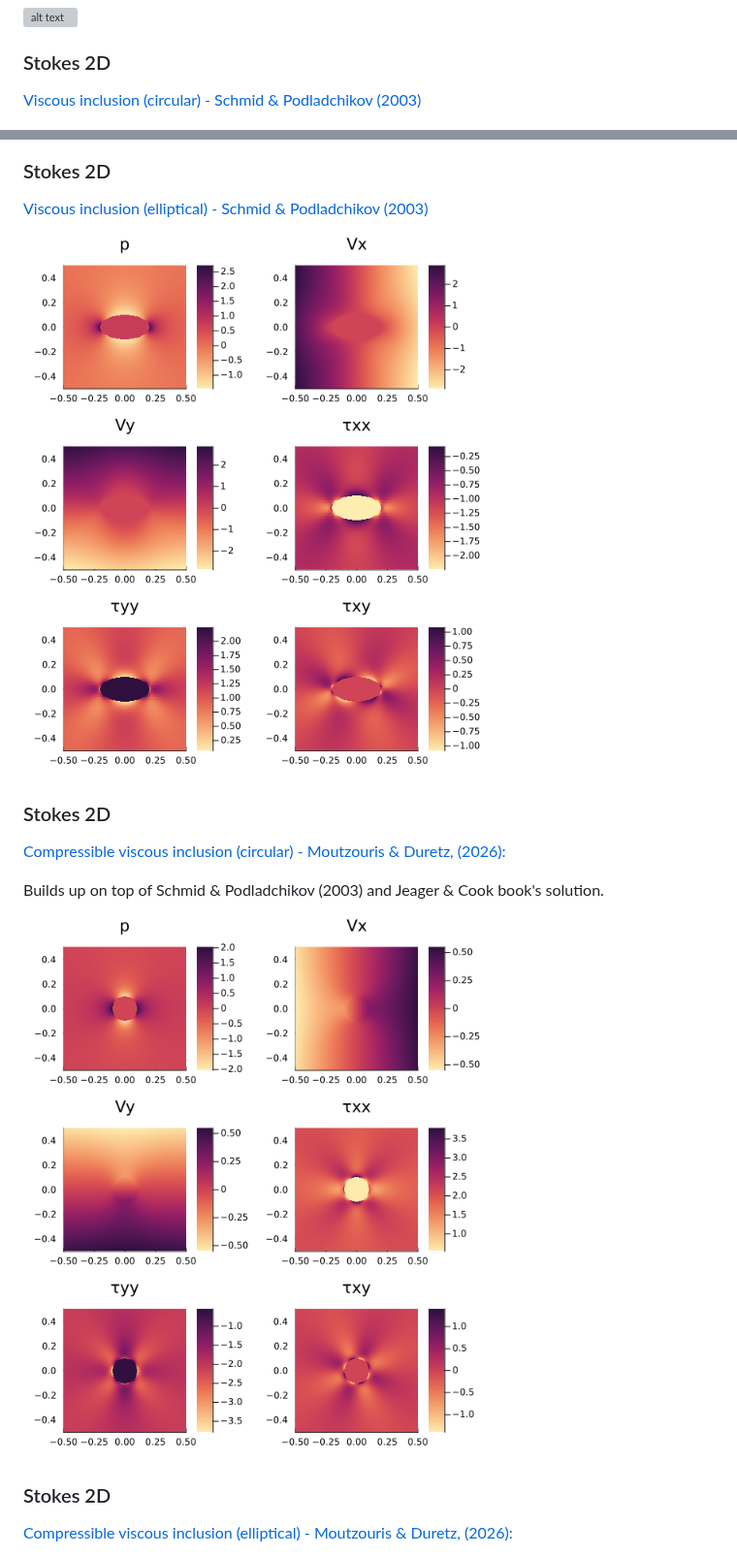
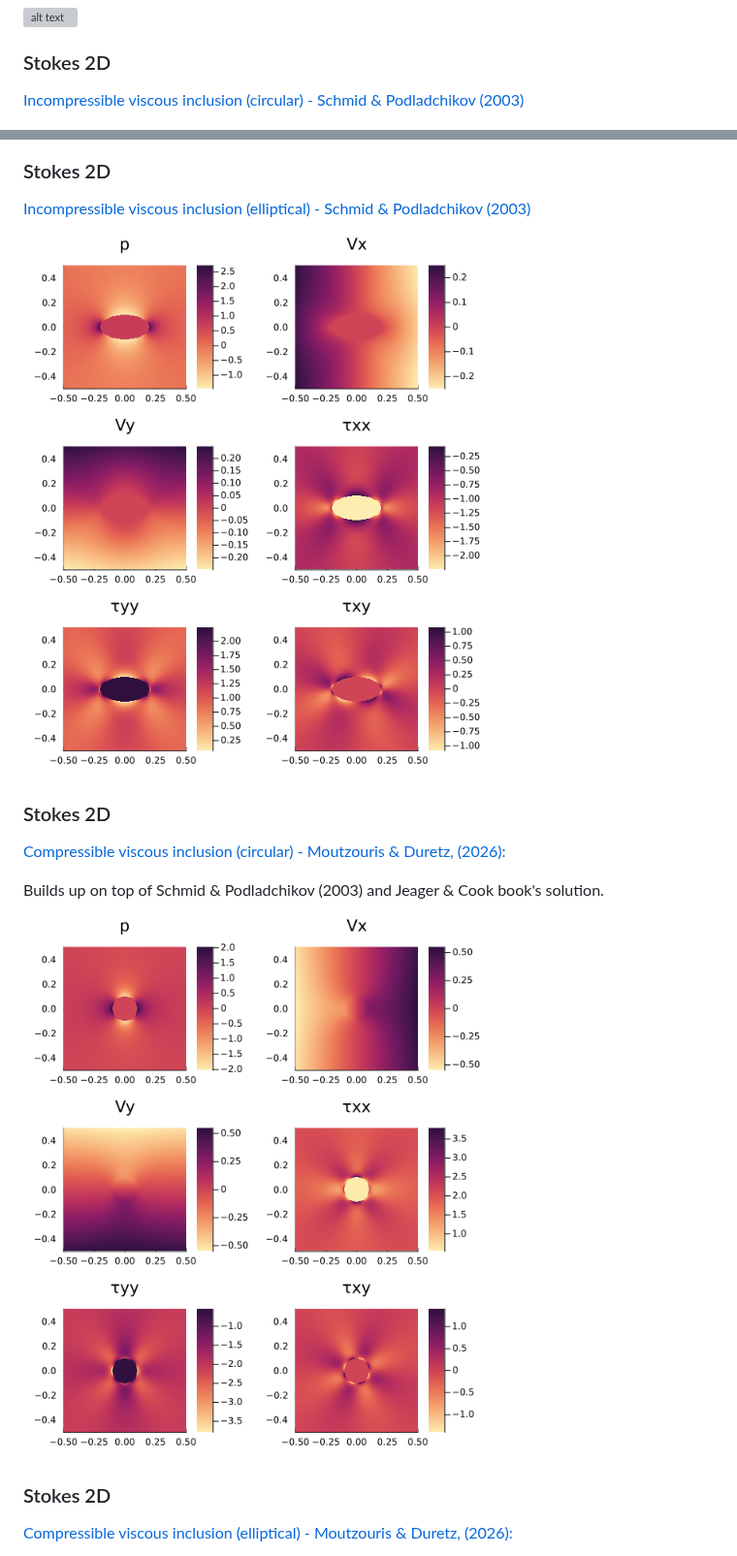
Before and after one commit to tduretz/ExactFieldSolutions.jl, a Markdown page: README.md, 2 parts joined by grey strips. Shown at 97% size. Rendered like a GitHub page; pictures changed too: img/Stokes2D_Schmid2003_ellipse.png; grey boxes are pictures that could not be loaded.

Commit message:
new fixes for compatibility

```diff
--- a/README.md
+++ b/README.md
@@ -60,12 +60,12 @@ It is necessary to activate the example environment in order to reproduce the vi
 ![alt text](img/Wave1D_HeteroPlusSource.svg)
 
 ### Stokes 2D
-[Viscous inclusion (circular) - Schmid & Podladchikov (2003)](examples/visualisations/Visualize_Stokes2D_Schmid2003.jl)
+[Incompressible viscous inclusion (circular) - Schmid & Podladchikov (2003)](examples/visualisations/Visualize_Stokes2D_Schmid2003.jl)
 
 ![alt text](img/Stokes2D_Schmid2003_circle.png "Schmid & Podladchikov (2003)")
 
 ### Stokes 2D
-[Viscous inclusion (elliptical) - Schmid & Podladchikov (2003)](examples/visualisations/Visualize_Stokes2D_Schmid2003.jl)
+[Incompressible viscous inclusion (elliptical) - Schmid & Podladchikov (2003)](examples/visualisations/Visualize_Stokes2D_Schmid2003.jl)
 
 ![alt text](img/Stokes2D_Schmid2003_ellipse.png "Schmid & Podladchikov (2003)")
 
@@ -74,7 +74,7 @@ It is necessary to activate the example environment in order to reproduce the vi
 
 Builds up on top of Schmid & Podladchikov (2003) and Jeager & Cook book's solution.
 
-<img src="img/Stokes2D_Moutzouris2026.png" alt="alt text" width="500">
+<img src="img/Stokes2D_Moutzouris2026_circle.png" alt="alt text" width="500">
 
 ### Stokes 2D
 [Compressible viscous inclusion (elliptical) - Moutzouris & Duretz, (2026):](examples/visualisations/Visualize_Stokes2D_Moutzouris2026.jl)
```
Also changed, not shown: img/Stokes2D_Duretz2026.png (deleted), img/Stokes2D_Moutzouris2026_circle.png (renamed from img/Stokes2D_Moutzouris2026.png), img/Stokes2D_Schmid2003.png (deleted), 6 other files.
